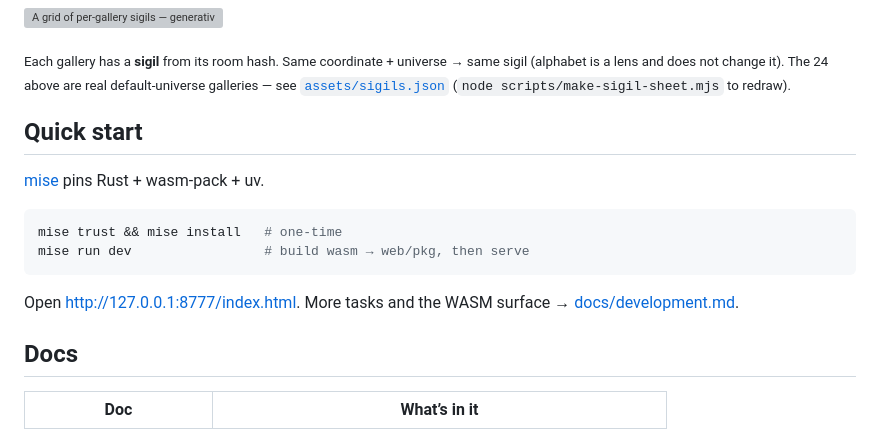
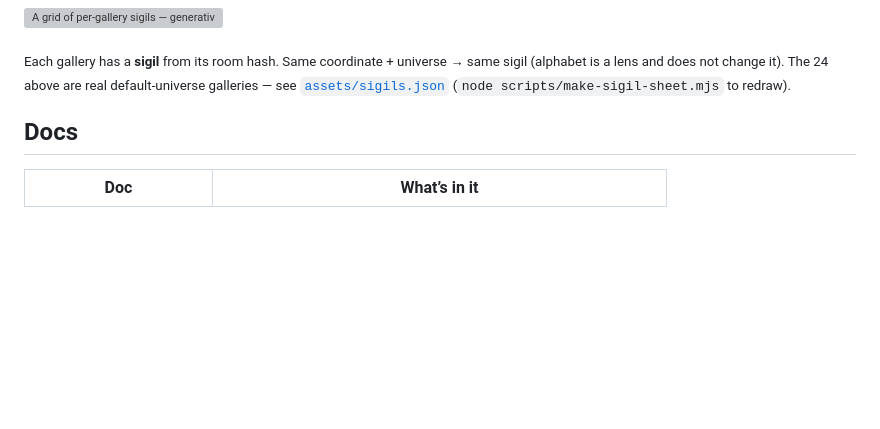
Before and after one commit to Latka-Industries/lib-of-babel, a Markdown page: README.md, the part around the change. Rendered like a GitHub page; blank space fills up the shorter version; grey boxes are pictures that could not be loaded.

Commit message:
Drop README Quick start — development.md already covers mise.
Co-authored-by: Cursor <cursoragent@cursor.com>

````diff
--- a/README.md
+++ b/README.md
@@ -13,17 +13,6 @@ keep is the **journey**: the path and a cryptographic fingerprint of each room.
 ![A grid of per-gallery sigils — generative emblems drawn deterministically from each gallery's hash](assets/sigils.svg)
 
 <sub>Each gallery has a **sigil** from its room hash. Same coordinate + universe → same sigil (alphabet is a lens and does not change it). The 24 above are real default-universe galleries — see [`assets/sigils.json`](assets/sigils.json) (`node scripts/make-sigil-sheet.mjs` to redraw).</sub>
-
-## Quick start
-
-[mise](https://mise.jdx.dev/) pins Rust + wasm-pack + uv.
-
-```bash
-mise trust && mise install   # one-time
-mise run dev                 # build wasm → web/pkg, then serve
-```
-
-Open <http://127.0.0.1:8777/index.html>. More tasks and the WASM surface → [docs/development.md](docs/development.md).
 
 ## Docs
 
````
